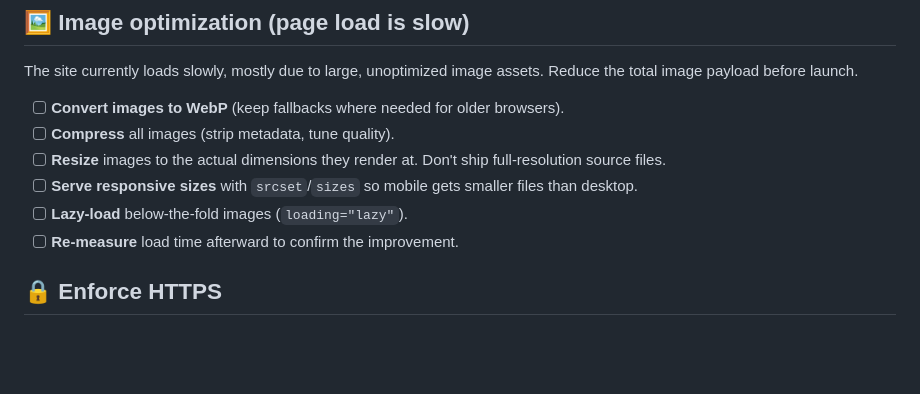
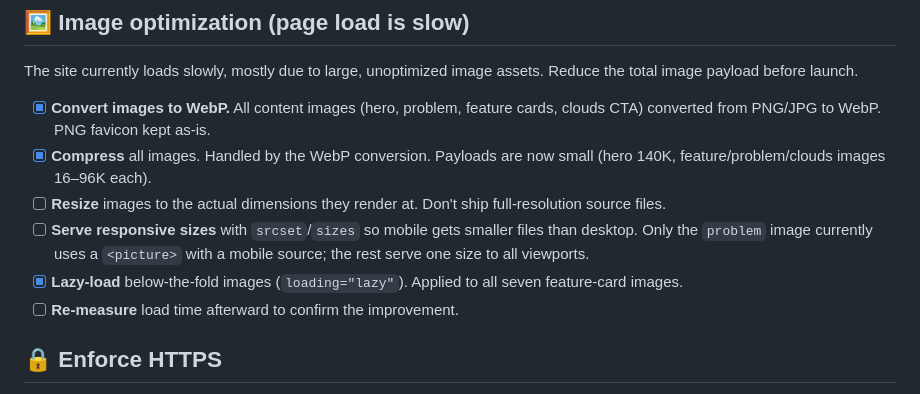
Before and after one commit to leonidasmetenidis/neomind-website, a Markdown page: docs/pre-launch-todos.md, the part around the change. Drawn GitHub-style; blank space fills up the shorter version.

Commit message:
Mark image optimization tasks done in pre-launch TODOs
Co-Authored-By: Claude Opus 4.8 <noreply@anthropic.com>

```diff
--- a/docs/pre-launch-todos.md
+++ b/docs/pre-launch-todos.md
@@ -67,13 +67,17 @@ The footer social icons currently point to `href="#"` placeholders
 The site currently loads slowly, mostly due to large, unoptimized image assets.
 Reduce the total image payload before launch.
 
-- [ ] **Convert images to WebP** (keep fallbacks where needed for older browsers).
-- [ ] **Compress** all images (strip metadata, tune quality).
+- [x] **Convert images to WebP.** All content images (hero, problem, feature
+  cards, clouds CTA) converted from PNG/JPG to WebP. PNG favicon kept as-is.
+- [x] **Compress** all images. Handled by the WebP conversion. Payloads are now
+  small (hero 140K, feature/problem/clouds images 16–96K each).
 - [ ] **Resize** images to the actual dimensions they render at. Don't ship
   full-resolution source files.
 - [ ] **Serve responsive sizes** with `srcset`/`sizes` so mobile gets smaller
-  files than desktop.
-- [ ] **Lazy-load** below-the-fold images (`loading="lazy"`).
+  files than desktop. Only the `problem` image currently uses a `<picture>`
+  with a mobile source; the rest serve one size to all viewports.
+- [x] **Lazy-load** below-the-fold images (`loading="lazy"`). Applied to all
+  seven feature-card images.
 - [ ] **Re-measure** load time afterward to confirm the improvement.
 
 ## 🔒 Enforce HTTPS
```
